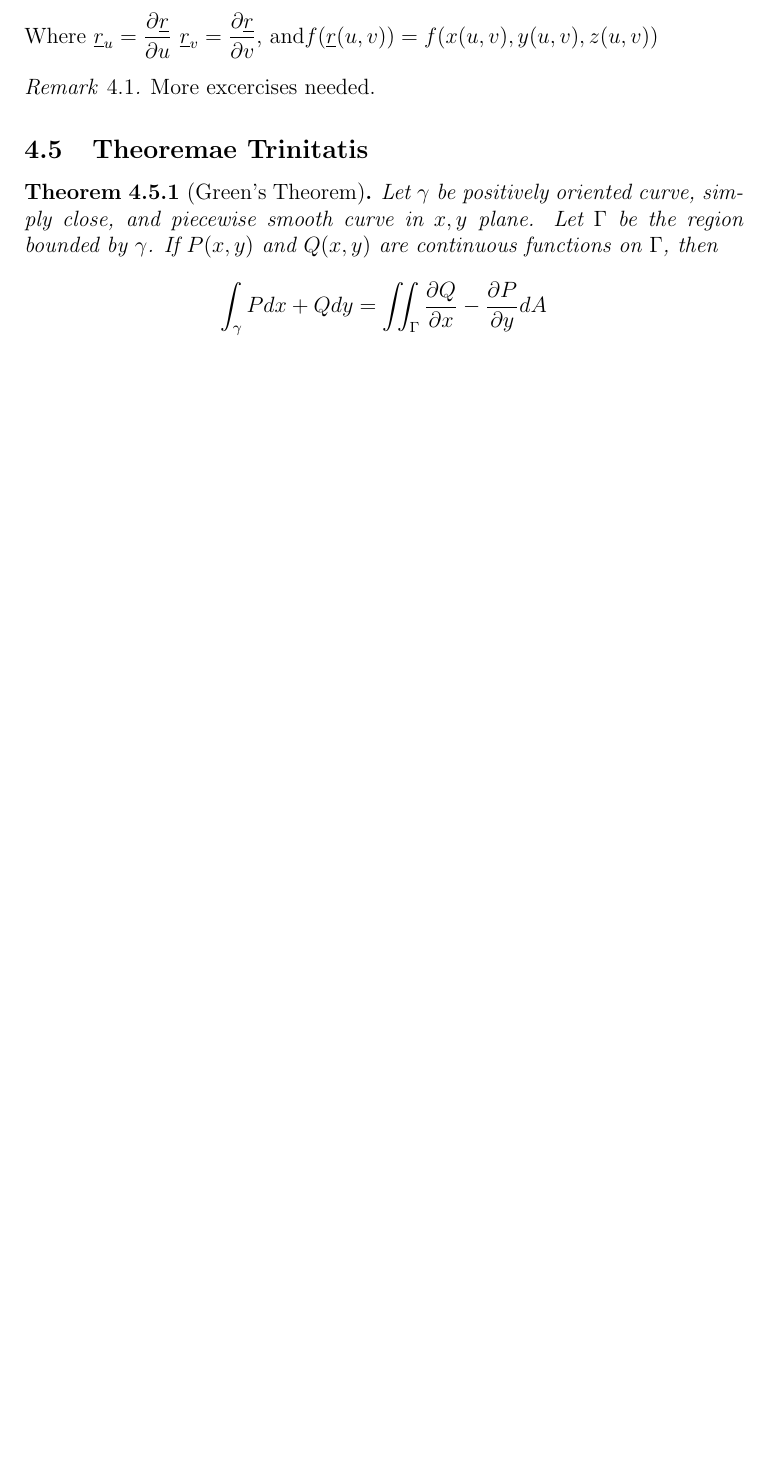
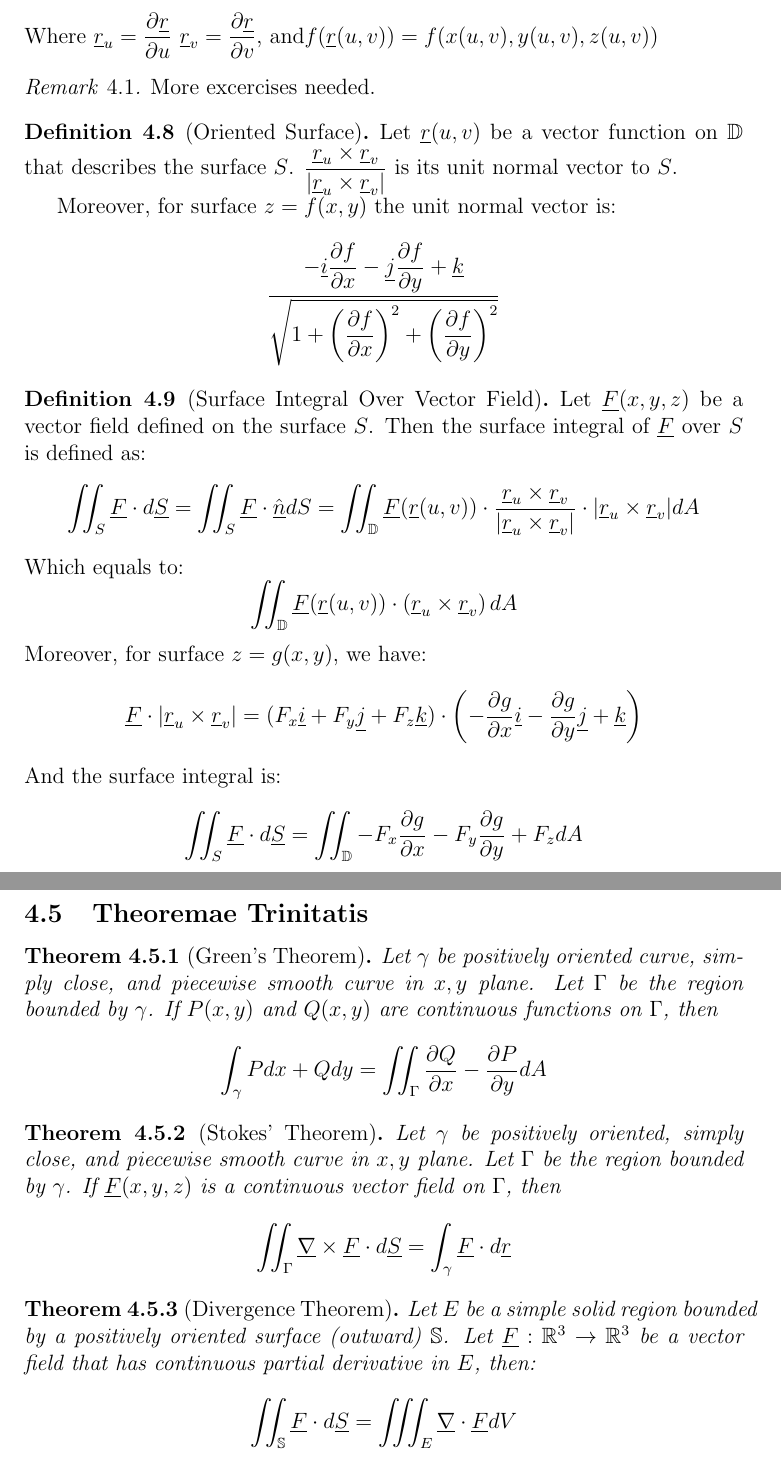
Before and after one commit to harryhanYuhao/math, a LaTeX document (2022-3/SVCDE/review/reviewLatexCode/review.tex): part of page 12 of 13 before the commit and two parts of pages 12 and 13 of 14 after it, the two joined at a grey line, cut so that both start at the same text, the shorter picture padded with empty space. Compiled offline with pdfLaTeX.

Commit message:
6DecMorning

```diff
--- a/2022-3/SVCDE/review/reviewLatexCode/review.tex
+++ b/2022-3/SVCDE/review/reviewLatexCode/review.tex
@@ -534,10 +533,43 @@ and$f( \underline{r}(u,v)) = f(x(u,v), y(u,v), z(u,v))$
 \end{remark}
 
 
+\begin{definition}[Oriented Surface]
+	Let $\underline{r}(u,v)$ be a vector function on $\mathbb{D}$ that describes the surface $S$.
+	$ \displaystyle\frac{\underline{r}_u \times \underline{r}_v}{| \underline{r}_u \times \underline{r}_v|}$ is its unit normal vector to $S$.
 
-
-
-
+	Moreover, for surface $z = f(x,y)$ the unit normal vector is:
+	\[
+		\frac{-\underline{i} \displaystyle \frac{\partial f}{\partial x} - \underline{j} \frac{\partial f}{\partial y} + \underline{k}}
+		{\sqrt{1 + \left( \displaystyle\frac{\partial f}{\partial x} \right)^2 + \left( \dfrac{\partial f}{\partial y} \right)^2}}
+	\]
+\end{definition}
+\begin{definition}[Surface Integral Over Vector Field]
+	Let $\underline{F}(x,y,z)$ be a vector field defined on the surface $S$.
+	Then the surface integral of $\underline{F}$ over $S$ is defined as:
+	\[
+		\iint_{S} \underline{F} \cdot d\underline{S}
+	=
+	\iint_{S} \underline{F} \cdot \hat{ \underline{n}} dS
+	=
+		\iint_{\mathbb{D}} \underline{F}(\underline{r}(u,v)) \cdot \frac{\underline{r}_u \times \underline{r}_v}{| \underline{r}_u \times \underline{r}_v|} \cdot | \underline{r}_u \times \underline{r}_v| dA
+	\]
+Which equals to:
+\[
+	\iint_{\mathbb{D}} \underline{F}(\underline{r}(u,v)) \cdot \left( \underline{r}_u \times \underline{r}_v \right)dA
+\]
+Moreover, for surface $z = g(x,y)$, we have:
+\[
+	\underline{F} \cdot | \underline{r}_u \times \underline{r}_v|
+=
+	(F_x \underline{i} + F_y \underline{j} + F_z \underline{k}) \cdot \left( - \dfrac{ \partial g}{ \partial x} \underline{i} - \frac{ \partial g}{ \partial y} \underline{j} + \underline{k} \right)
+\]
+And the surface integral is:
+\[
+	\iint_{S} \underline{F} \cdot d\underline{S}
+=
+\iint _{ \mathbb{D}} - F_x \frac{ \partial g}{ \partial x} - F_y \frac{ \partial g}{ \partial y} + F_z dA
+\]
+\end{definition}
 
 
 \subsection{Theoremae Trinitatis}
@@ -552,6 +584,26 @@ and$f( \underline{r}(u,v)) = f(x(u,v), y(u,v), z(u,v))$
 
 \end{theorem}
 
+\begin{theorem}[Stokes' Theorem]
+	Let $\gamma$ be positively oriented, simply close, and piecewise smooth curve in $x,y$ plane.
+	Let $ \Gamma$ be the region bounded by $\gamma$.
+	If $ \underline{F}(x,y, z)$ is a continuous vector field on $\Gamma$, then
+\[
+	\iint _{\Gamma} \underline{\nabla} \times \underline{F} \cdot d\underline{S} = \int _{\gamma} \underline{F} \cdot d\underline{r}
+\]
+
+\end{theorem}
+
+\begin{theorem}[Divergence Theorem]
+Let $E$ be a simple solid region bounded by a positively oriented surface (outward) $\mathbb{S}$.
+Let $ \underline{F}: \mathbb{R}^3 \rightarrow \mathbb{R}^3$ be a vector field that has continuous partial derivative in $E$, then:
+
+\[
+	\iint _{\mathbb{S}} \underline{F} \cdot d\underline{S} = \iiint _{E} \underline{\nabla} \cdot \underline{F} dV
+\]
+
+
+\end{theorem}
 
 
 
```
Also changed, not shown: 2022-3/SVCDE/review/reviewLatexCode/review.pdf, 2022-3/SVCDE/review/reviewLatexCode/review.tex (14 more changed lines), 5 other files.
